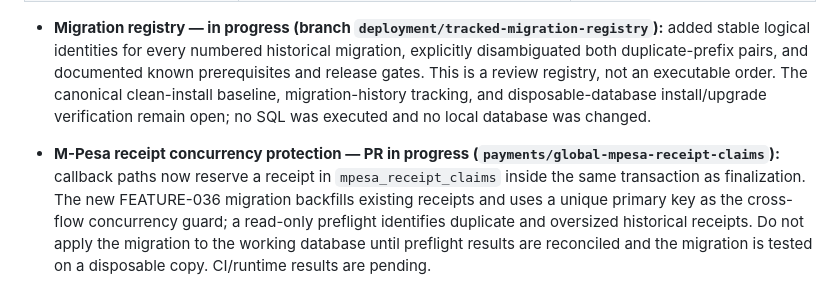
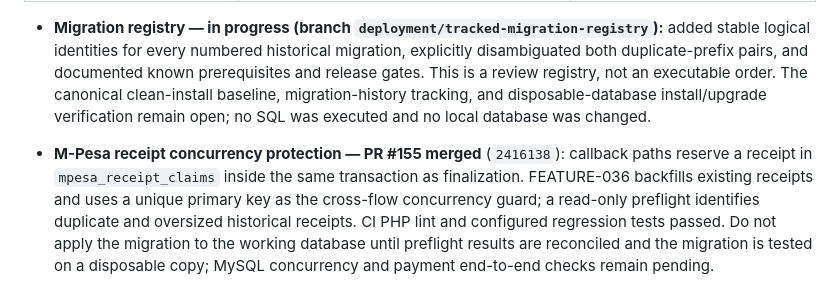
Before and after one commit to benjahwambua/billing_system, a Markdown page: docs/MODULE_COMPLETENESS_REGISTER.md, the part around the change. GitHub-like rendering.

Commit message:
Record merged M-Pesa receipt concurrency protection

```diff
--- a/docs/MODULE_COMPLETENESS_REGISTER.md
+++ b/docs/MODULE_COMPLETENESS_REGISTER.md
@@ -141,4 +141,4 @@ Reference: [Database README](../database/README.md) and [Migration Dependency Au
 - **Migration registry — in progress (branch `deployment/tracked-migration-registry`):** added stable logical identities for every numbered historical migration, explicitly disambiguated both duplicate-prefix pairs, and documented known prerequisites and release gates. This is a review registry, not an executable order. The canonical clean-install baseline, migration-history tracking, and disposable-database install/upgrade verification remain open; no SQL was executed and no local database was changed.
 
 
-- **M-Pesa receipt concurrency protection — PR in progress (`payments/global-mpesa-receipt-claims`):** callback paths now reserve a receipt in `mpesa_receipt_claims` inside the same transaction as finalization. The new FEATURE-036 migration backfills existing receipts and uses a unique primary key as the cross-flow concurrency guard; a read-only preflight identifies duplicate and oversized historical receipts. Do not apply the migration to the working database until preflight results are reconciled and the migration is tested on a disposable copy. CI/runtime results are pending.
+- **M-Pesa receipt concurrency protection — PR #155 merged** (`2416138`): callback paths reserve a receipt in `mpesa_receipt_claims` inside the same transaction as finalization. FEATURE-036 backfills existing receipts and uses a unique primary key as the cross-flow concurrency guard; a read-only preflight identifies duplicate and oversized historical receipts. CI PHP lint and configured regression tests passed. Do not apply the migration to the working database until preflight results are reconciled and the migration is tested on a disposable copy; MySQL concurrency and payment end-to-end checks remain pending.
```
